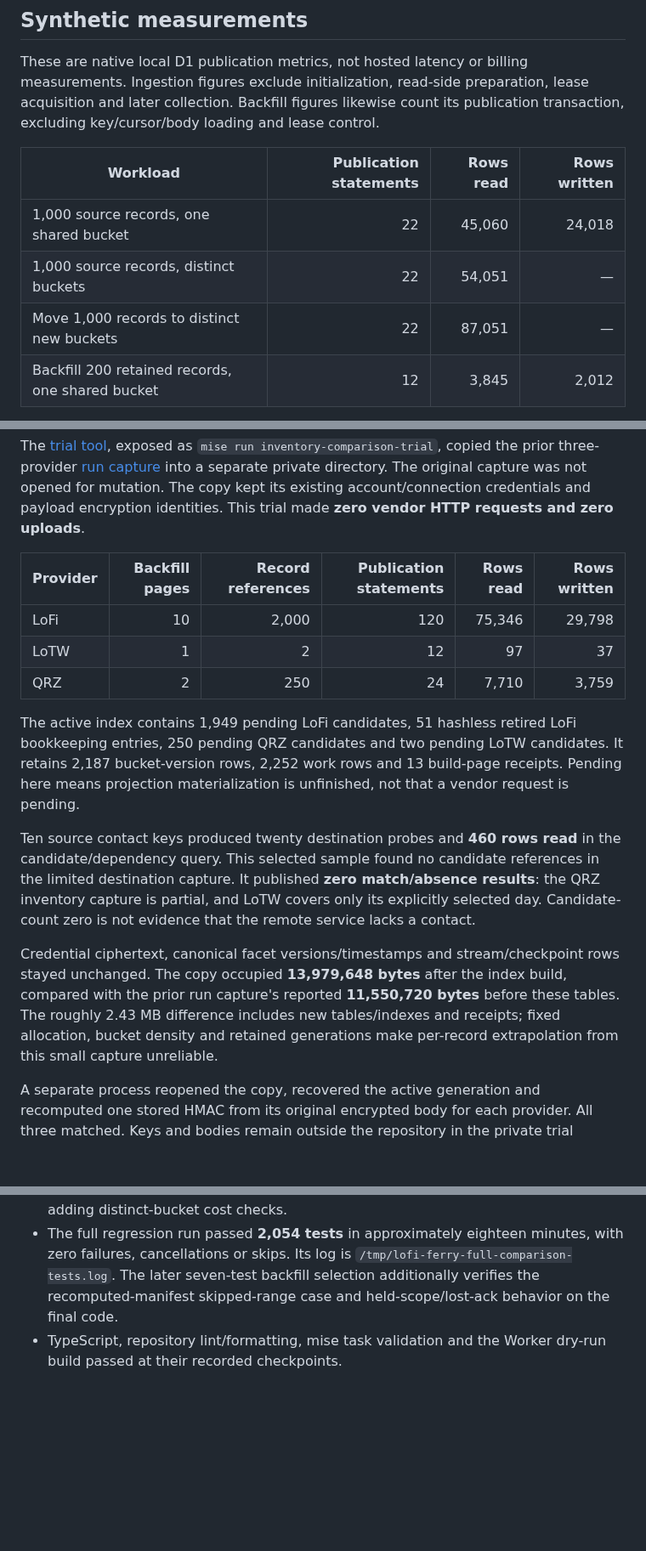
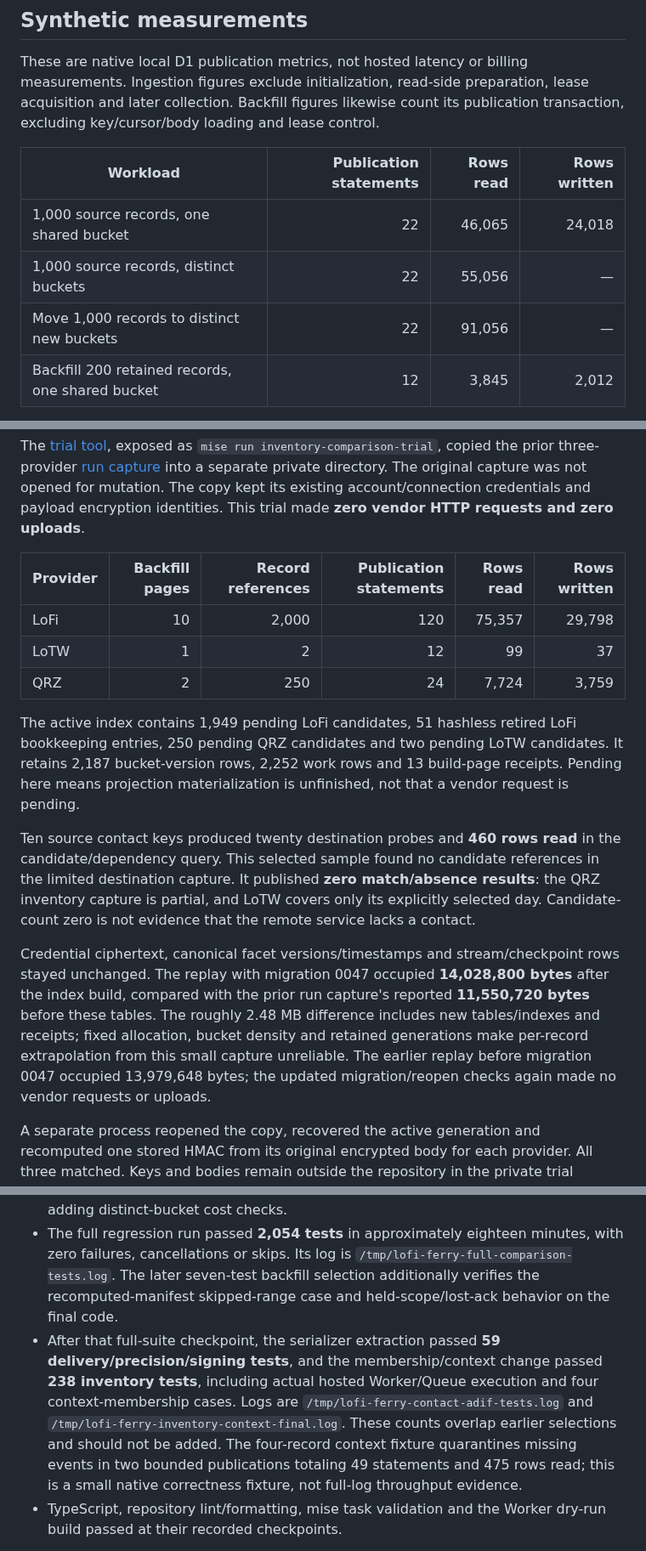
Before and after one commit to rwjblue/lofi-qso-ferry, a Markdown page: docs/evidence-inventory-comparison.md, 3 parts joined by grey strips. Shown at 85% size. Rendered like a GitHub page; blank space fills up the shorter version.

Commit message:
docs: record source membership invalidation evidence

```diff
--- a/docs/evidence-inventory-comparison.md
+++ b/docs/evidence-inventory-comparison.md
@@ -28,9 +32,9 @@ These are native local D1 publication metrics, not hosted latency or billing mea
 
 | Workload                                         | Publication statements | Rows read | Rows written |
 | ------------------------------------------------ | ---------------------: | --------: | -----------: |
-| 1,000 source records, one shared bucket          |                     22 |    45,060 |       24,018 |
-| 1,000 source records, distinct buckets           |                     22 |    54,051 |            — |
-| Move 1,000 records to distinct new buckets       |                     22 |    87,051 |            — |
+| 1,000 source records, one shared bucket          |                     22 |    46,065 |       24,018 |
+| 1,000 source records, distinct buckets           |                     22 |    55,056 |            — |
+| Move 1,000 records to distinct new buckets       |                     22 |    91,056 |            — |
 | Backfill 200 retained records, one shared bucket |                     12 |     3,845 |        2,012 |
 
 The distinct-bucket test guards against quadratic scratch-table checks. Publication cost is bounded by the page and its distinct old/new keys, rather than repeatedly scanning unrelated inventory.
@@ -43,15 +47,15 @@ The [trial tool](../scripts/inventory-comparison-trial.ts), exposed as `mise run
 
 | Provider | Backfill pages | Record references | Publication statements | Rows read | Rows written |
 | -------- | -------------: | ----------------: | ---------------------: | --------: | -----------: |
-| LoFi     |             10 |             2,000 |                    120 |    75,346 |       29,798 |
-| LoTW     |              1 |                 2 |                     12 |        97 |           37 |
-| QRZ      |              2 |               250 |                     24 |     7,710 |        3,759 |
+| LoFi     |             10 |             2,000 |                    120 |    75,357 |       29,798 |
+| LoTW     |              1 |                 2 |                     12 |        99 |           37 |
+| QRZ      |              2 |               250 |                     24 |     7,724 |        3,759 |
 
 The active index contains 1,949 pending LoFi candidates, 51 hashless retired LoFi bookkeeping entries, 250 pending QRZ candidates and two pending LoTW candidates. It retains 2,187 bucket-version rows, 2,252 work rows and 13 build-page receipts. Pending here means projection materialization is unfinished, not that a vendor request is pending.
 
 Ten source contact keys produced twenty destination probes and **460 rows read** in the candidate/dependency query. This selected sample found no candidate references in the limited destination capture. It published **zero match/absence results**: the QRZ inventory capture is partial, and LoTW covers only its explicitly selected day. Candidate-count zero is not evidence that the remote service lacks a contact.
 
-Credential ciphertext, canonical facet versions/timestamps and stream/checkpoint rows stayed unchanged. The copy occupied **13,979,648 bytes** after the index build, compared with the prior run capture's reported **11,550,720 bytes** before these tables. The roughly 2.43 MB difference includes new tables/indexes and receipts; fixed allocation, bucket density and retained generations make per-record extrapolation from this small capture unreliable.
+Credential ciphertext, canonical facet versions/timestamps and stream/checkpoint rows stayed unchanged. The replay with migration 0047 occupied **14,028,800 bytes** after the index build, compared with the prior run capture's reported **11,550,720 bytes** before these tables. The roughly 2.48 MB difference includes new tables/indexes and receipts; fixed allocation, bucket density and retained generations make per-record extrapolation from this small capture unreliable. The earlier replay before migration 0047 occupied 13,979,648 bytes; the updated migration/reopen checks again made no vendor requests or uploads.
 
 A separate process reopened the copy, recovered the active generation and recomputed one stored HMAC from its original encrypted body for each provider. All three matched. Keys and bodies remain outside the repository in the private trial directory; the report contains counts only.
 
@@ -60,6 +64,7 @@ A separate process reopened the copy, recovered the active generation and recomp
 - The combined comparison selection passed **31 tests**, covering keys, tenant isolation, page invalidation, indexed lookup, builds and generation transitions. The final seven-test build selection also checks native skipped-range rejection with a recomputed application manifest, held-scope readiness and lost-ack/late-failure recovery. Counts overlap.
 - The earlier ingestion/hosted-path checkpoint passed **45 tests**, including actual delayed Worker Queue delivery. The final page selection passed nine tests after adding distinct-bucket cost checks.
 - The full regression run passed **2,054 tests** in approximately eighteen minutes, with zero failures, cancellations or skips. Its log is `/tmp/lofi-ferry-full-comparison-tests.log`. The later seven-test backfill selection additionally verifies the recomputed-manifest skipped-range case and held-scope/lost-ack behavior on the final code.
+- After that full-suite checkpoint, the serializer extraction passed **59 delivery/precision/signing tests**, and the membership/context change passed **238 inventory tests**, including actual hosted Worker/Queue execution and four context-membership cases. Logs are `/tmp/lofi-ferry-contact-adif-tests.log` and `/tmp/lofi-ferry-inventory-context-final.log`. These counts overlap earlier selections and should not be added. The four-record context fixture quarantines missing events in two bounded publications totaling 49 statements and 475 rows read; this is a small native correctness fixture, not full-log throughput evidence.
 - TypeScript, repository lint/formatting, mise task validation and the Worker dry-run build passed at their recorded checkpoints.
 
 Next work is encrypted comparison projection materialization with operation/event closure and native work-version guards; then bulk exact matching, reverse-source census, persisted match results/dependencies and automatic comparison scheduling. Source-proof/delivery integration, member-aware LoTW batches, adaptive date partitions, payload collection and account-preserving fresh-state cutover/restore remain unfinished. Full-log elapsed-time and 100-account sustained-capacity qualification have not been demonstrated.
```
Also changed, not shown: other parts of docs/evidence-inventory-comparison.md (+4 -0 lines), docs/inventory-reconciliation-design.md (+16 -13 lines).
